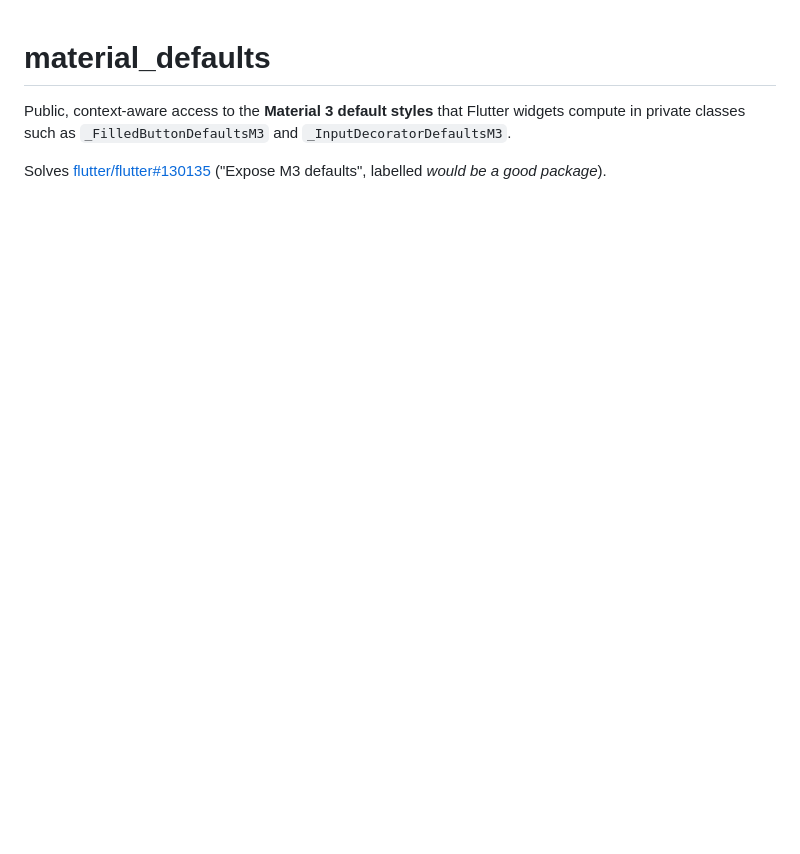
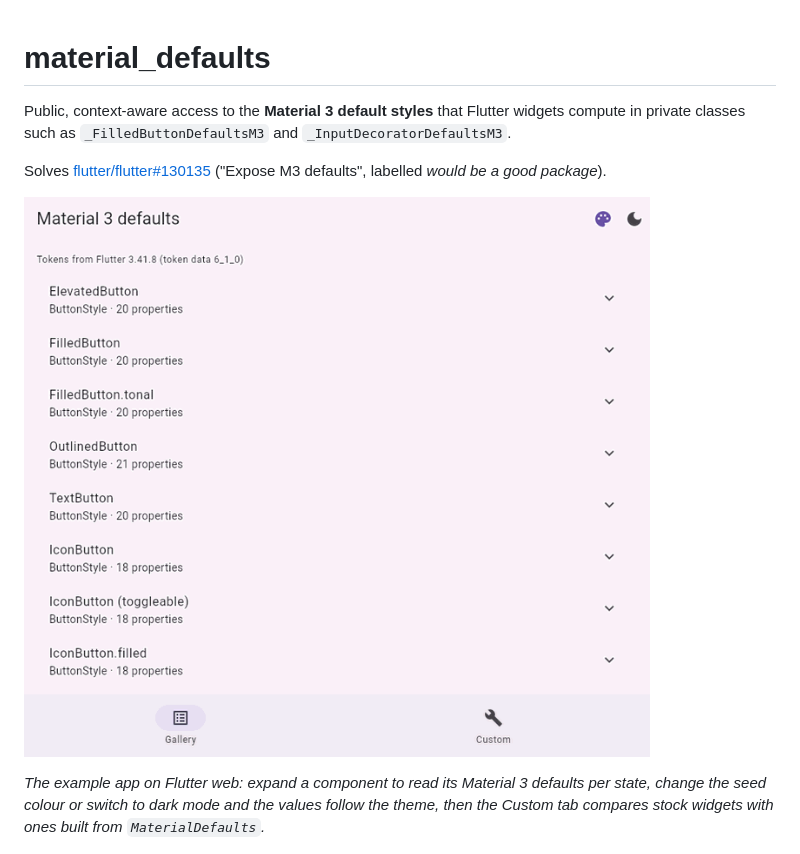
Before and after one commit to Manish1Pandey/material_defaults, a Markdown page: README.md, the part around the change. Drawn GitHub-style; pictures changed too: screenshots/demo.gif (added); blank space fills up the shorter version.

Commit message:
README: demo GIF

```diff
--- a/README.md
+++ b/README.md
@@ -6,6 +6,10 @@ and `_InputDecoratorDefaultsM3`.
 
 Solves [flutter/flutter#130135](https://github.com/flutter/flutter/issues/130135)
 ("Expose M3 defaults", labelled *would be a good package*).
+
+![Expanding FilledButton in the gallery shows every Material 3 default per state; changing the seed colour and switching to dark mode updates the values, and the Custom tab shows widgets built from them](screenshots/demo.gif)
+
+*The example app on Flutter web: expand a component to read its Material 3 defaults per state, change the seed colour or switch to dark mode and the values follow the theme, then the Custom tab compares stock widgets with ones built from `MaterialDefaults`.*
 
 <p>
   <img src="screenshots/ios_filled_button_dark.png" width="260" alt="FilledButton defaults per state, dark">
```
Also changed, not shown: CHANGELOG.md (+4 -0 lines), 1 other file.
